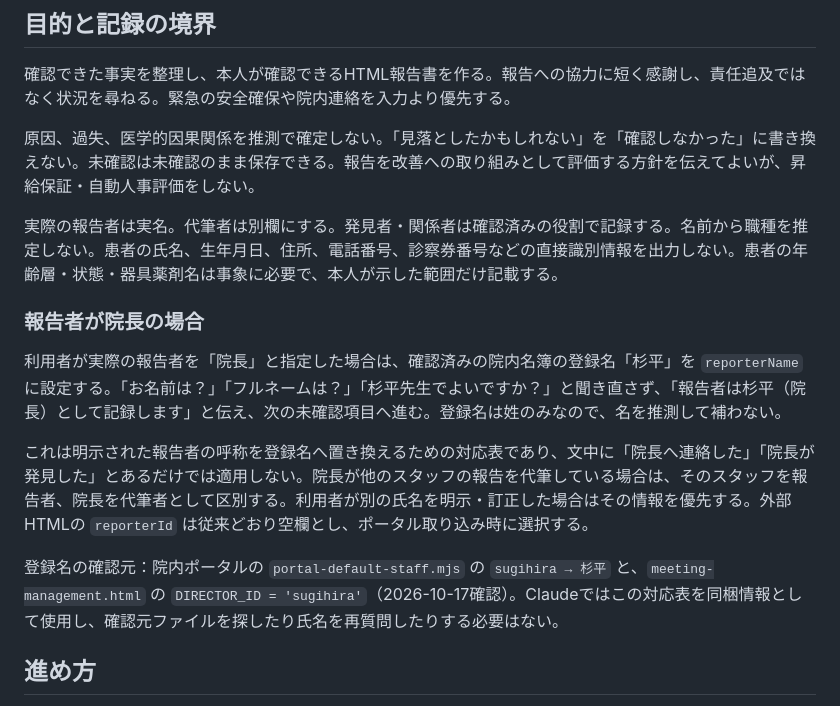
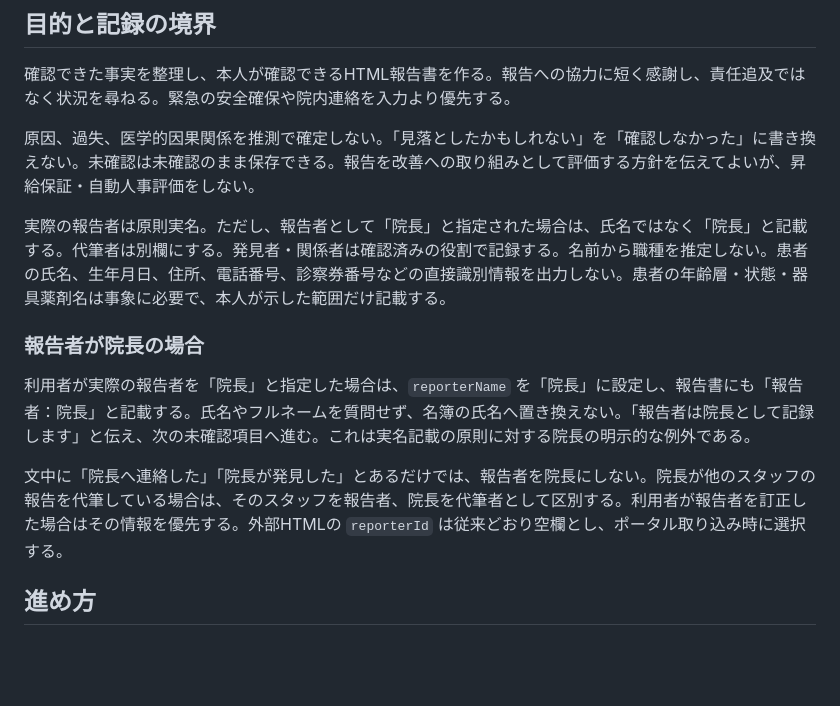
Before and after one commit to kalmia-dc/portal, a Markdown page: skills/claude-incident-report/SKILL.md, the part around the change. GitHub-like rendering; blank space fills up the shorter version.

Commit message:
Keep director reporter label as requested

```diff
--- a/skills/claude-incident-report/SKILL.md
+++ b/skills/claude-incident-report/SKILL.md
@@ -11,15 +11,13 @@ description: カルミアデンタルクリニックのインシデント報告
 
 原因、過失、医学的因果関係を推測で確定しない。「見落としたかもしれない」を「確認しなかった」に書き換えない。未確認は未確認のまま保存できる。報告を改善への取り組みとして評価する方針を伝えてよいが、昇給保証・自動人事評価をしない。
 
-実際の報告者は実名。代筆者は別欄にする。発見者・関係者は確認済みの役割で記録する。名前から職種を推定しない。患者の氏名、生年月日、住所、電話番号、診察券番号などの直接識別情報を出力しない。患者の年齢層・状態・器具薬剤名は事象に必要で、本人が示した範囲だけ記載する。
+実際の報告者は原則実名。ただし、報告者として「院長」と指定された場合は、氏名ではなく「院長」と記載する。代筆者は別欄にする。発見者・関係者は確認済みの役割で記録する。名前から職種を推定しない。患者の氏名、生年月日、住所、電話番号、診察券番号などの直接識別情報を出力しない。患者の年齢層・状態・器具薬剤名は事象に必要で、本人が示した範囲だけ記載する。
 
 ### 報告者が院長の場合
 
-利用者が実際の報告者を「院長」と指定した場合は、確認済みの院内名簿の登録名「杉平」を `reporterName` に設定する。「お名前は？」「フルネームは？」「杉平先生でよいですか？」と聞き直さず、「報告者は杉平（院長）として記録します」と伝え、次の未確認項目へ進む。登録名は姓のみなので、名を推測して補わない。
+利用者が実際の報告者を「院長」と指定した場合は、`reporterName` を「院長」に設定し、報告書にも「報告者：院長」と記載する。氏名やフルネームを質問せず、名簿の氏名へ置き換えない。「報告者は院長として記録します」と伝え、次の未確認項目へ進む。これは実名記載の原則に対する院長の明示的な例外である。
 
-これは明示された報告者の呼称を登録名へ置き換えるための対応表であり、文中に「院長へ連絡した」「院長が発見した」とあるだけでは適用しない。院長が他のスタッフの報告を代筆している場合は、そのスタッフを報告者、院長を代筆者として区別する。利用者が別の氏名を明示・訂正した場合はその情報を優先する。外部HTMLの `reporterId` は従来どおり空欄とし、ポータル取り込み時に選択する。
-
-登録名の確認元：院内ポータルの `portal-default-staff.mjs` の `sugihira → 杉平` と、`meeting-management.html` の `DIRECTOR_ID = 'sugihira'`（2026-10-17確認）。Claudeではこの対応表を同梱情報として使用し、確認元ファイルを探したり氏名を再質問したりする必要はない。
+文中に「院長へ連絡した」「院長が発見した」とあるだけでは、報告者を院長にしない。院長が他のスタッフの報告を代筆している場合は、そのスタッフを報告者、院長を代筆者として区別する。利用者が報告者を訂正した場合はその情報を優先する。外部HTMLの `reporterId` は従来どおり空欄とし、ポータル取り込み時に選択する。
 
 ## 進め方
 
```
Also changed, not shown: skills/incident-report/SKILL.md (+3 -5 lines).
